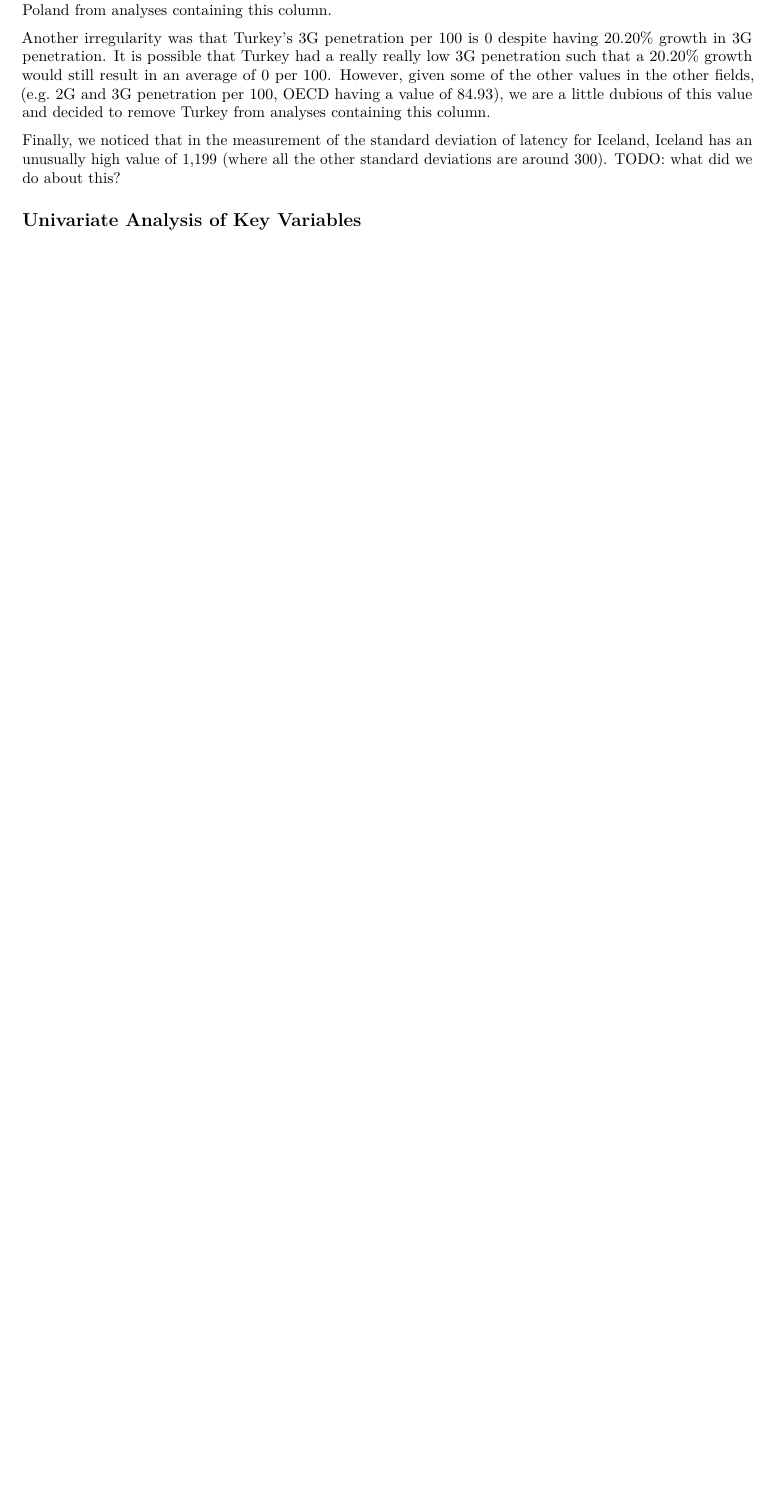
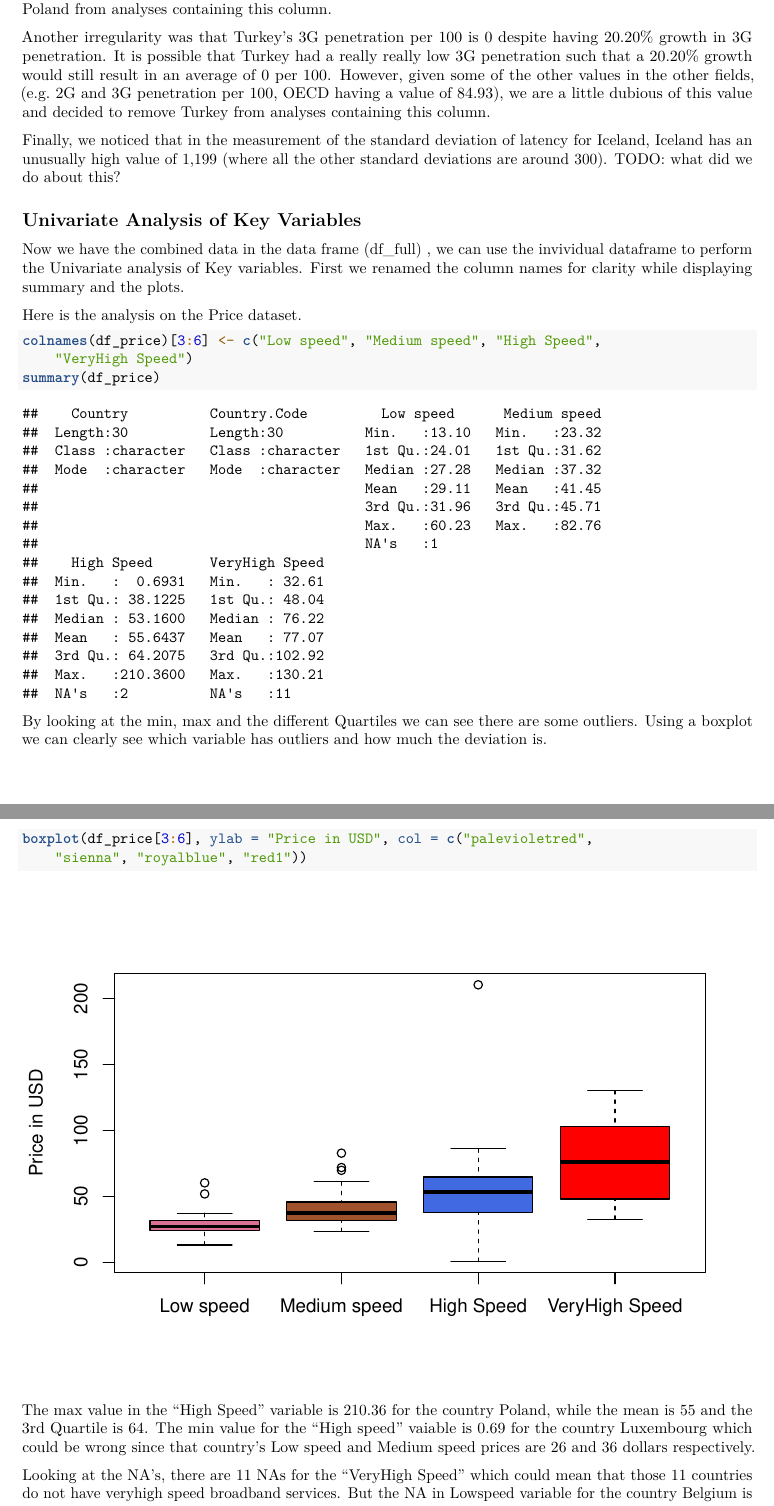
Before and after one commit to chandra1sekar/broadband, an R Markdown document (W203_Lab01_Writeup.Rmd): part of page 5 of 5 before the commit and two parts of pages 5 and 6 of 9 after it, the two joined at a grey line, cut so that both start at the same text, the shorter picture padded with empty space. Rendered offline with R 4.5, knitr and Pandoc, then LaTeX, with nearby package versions.

Commit message:
Add files via upload
Added Univariate Analysis version 1

````diff
--- a/W203_Lab01_Writeup.Rmd
+++ b/W203_Lab01_Writeup.Rmd
@@ -173,3 +173,22 @@ Finally, we noticed that in the measurement of the standard deviation of latency
 
 
 ## Univariate Analysis of Key Variables
+
+Now we have the combined data in the data frame (df_full) , we can use the invividual dataframe to perform the Univariate analysis of Key variables. First we renamed the column names for clarity while displaying summary and the plots.
+
+Here is the analysis on the Price dataset.
+```{r}
+colnames(df_price)[3:6] <- c("Low speed", "Medium speed", "High Speed", "VeryHigh Speed")
+summary(df_price)
+
+```
+By looking at the min, max and the different Quartiles we can see there are some outliers. Using a boxplot we can clearly see which variable has outliers and how much the deviation is.
+
+```{r}
+
+boxplot(df_price[3:6],ylab = "Price in USD" , col = c("palevioletred","sienna","royalblue","red1"))
+```
+
+The max value in the "High Speed" variable is 210.36 for the country Poland, while the mean is 55 and the 3rd Quartile is 64. The min value for the "High speed" vaiable is 0.69 for the country Luxembourg which could be wrong since that country's Low speed and Medium speed prices are 26 and 36 dollars respectively.
+
+Looking at the NA's, there are 11 NAs for the "VeryHigh Speed" which could mean that those 11 countries do not have veryhigh speed broadband services. But the NA in Lowspeed variable for the country Belgium is something we need to be aware of when doing further analysis. Similarly, Mexico and Turkey have NAs in the "High speed" variable.
````
Also changed, not shown: W203_Lab01_Writeup.pdf, W203_Lab01_Writeup.Rmd (19 more changed lines).
